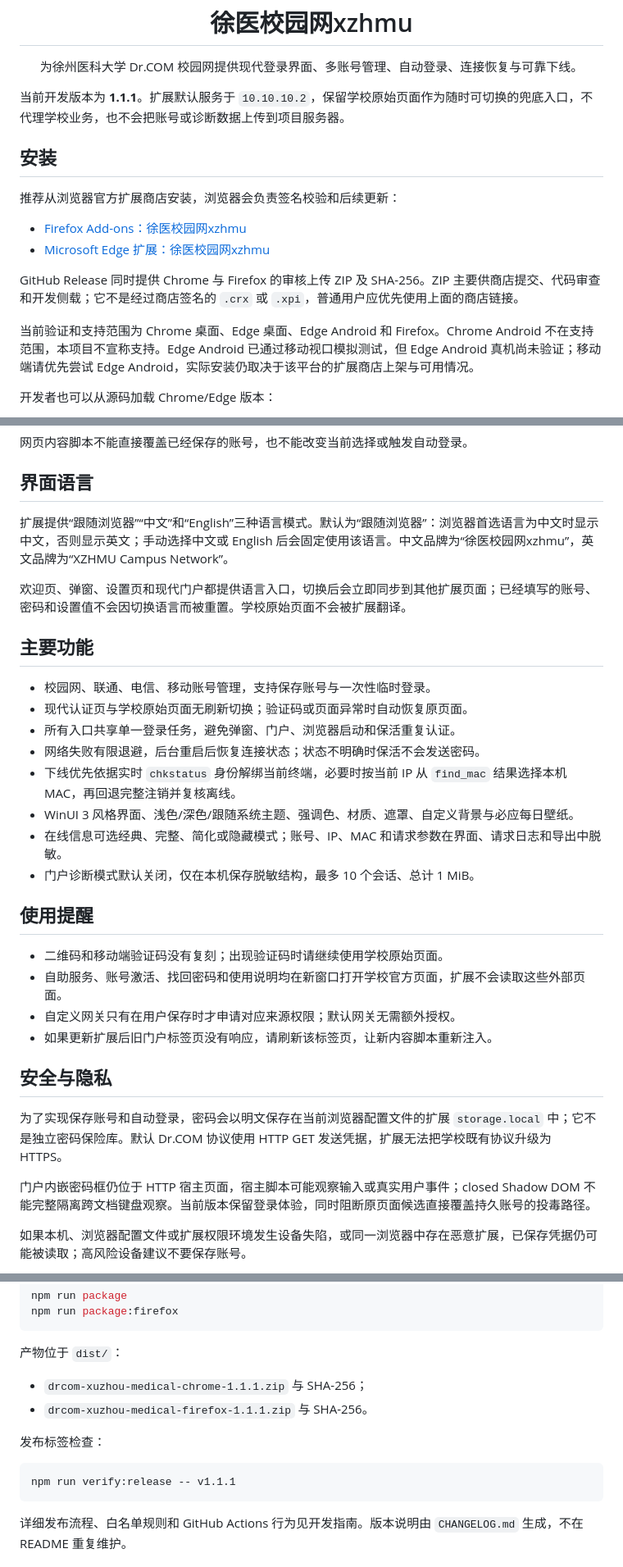
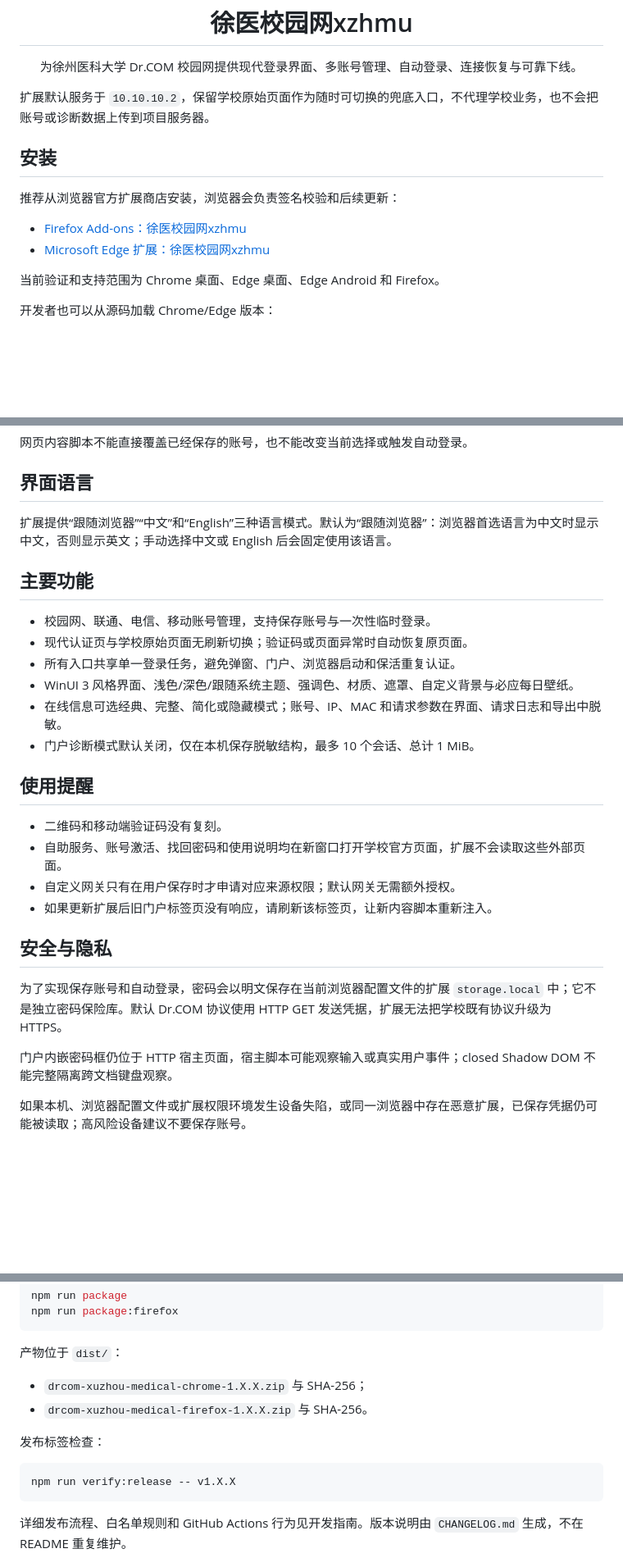
Before and after one commit to windyxyz/xzhmuDrcom, a Markdown page: README.md, 3 parts joined by grey strips. Shown at 82% size. GitHub-like rendering; blank space fills up the shorter version.

Commit message:
更新 README.md

````diff
--- a/README.md
+++ b/README.md
@@ -6,7 +6,7 @@
 
 <p align="center">为徐州医科大学 Dr.COM 校园网提供现代登录界面、多账号管理、自动登录、连接恢复与可靠下线。</p>
 
-当前开发版本为 **1.1.1**。扩展默认服务于 `10.10.10.2`，保留学校原始页面作为随时可切换的兜底入口，不代理学校业务，也不会把账号或诊断数据上传到项目服务器。
+扩展默认服务于 `10.10.10.2`，保留学校原始页面作为随时可切换的兜底入口，不代理学校业务，也不会把账号或诊断数据上传到项目服务器。
 
 ## 安装
 
@@ -15,9 +15,7 @@
 - [Firefox Add-ons：徐医校园网xzhmu](https://addons.mozilla.org/zh-CN/firefox/addon/%E5%BE%90%E5%8C%BB%E6%A0%A1%E5%9B%AD%E7%BD%91xzhmu/)
 - [Microsoft Edge 扩展：徐医校园网xzhmu](https://microsoftedge.microsoft.com/addons/detail/cdcpalakhfpmnkfpogooipghkflmboei)
 
-GitHub Release 同时提供 Chrome 与 Firefox 的审核上传 ZIP 及 SHA-256。ZIP 主要供商店提交、代码审查和开发侧载；它不是经过商店签名的 `.crx` 或 `.xpi`，普通用户应优先使用上面的商店链接。
-
-当前验证和支持范围为 Chrome 桌面、Edge 桌面、Edge Android 和 Firefox。Chrome Android 不在支持范围，本项目不宣称支持。Edge Android 已通过移动视口模拟测试，但 Edge Android 真机尚未验证；移动端请优先尝试 Edge Android，实际安装仍取决于该平台的扩展商店上架与可用情况。
+当前验证和支持范围为 Chrome 桌面、Edge 桌面、Edge Android 和 Firefox。
 
 开发者也可以从源码加载 Chrome/Edge 版本：
 
@@ -37,24 +35,20 @@ GitHub Release 同时提供 Chrome 与 Firefox 的审核上传 ZIP 及 SHA-256
 
 ## 界面语言
 
-扩展提供“跟随浏览器”“中文”和“English”三种语言模式。默认为“跟随浏览器”：浏览器首选语言为中文时显示中文，否则显示英文；手动选择中文或 English 后会固定使用该语言。中文品牌为“徐医校园网xzhmu”，英文品牌为“XZHMU Campus Network”。
-
-欢迎页、弹窗、设置页和现代门户都提供语言入口，切换后会立即同步到其他扩展页面；已经填写的账号、密码和设置值不会因切换语言而被重置。学校原始页面不会被扩展翻译。
+扩展提供“跟随浏览器”“中文”和“English”三种语言模式。默认为“跟随浏览器”：浏览器首选语言为中文时显示中文，否则显示英文；手动选择中文或 English 后会固定使用该语言。
 
 ## 主要功能
 
 - 校园网、联通、电信、移动账号管理，支持保存账号与一次性临时登录。
 - 现代认证页与学校原始页面无刷新切换；验证码或页面异常时自动恢复原页面。
 - 所有入口共享单一登录任务，避免弹窗、门户、浏览器启动和保活重复认证。
-- 网络失败有限退避，后台重启后恢复连接状态；状态不明确时保活不会发送密码。
-- 下线优先依据实时 `chkstatus` 身份解绑当前终端，必要时按当前 IP 从 `find_mac` 结果选择本机 MAC，再回退完整注销并复核离线。
 - WinUI 3 风格界面、浅色/深色/跟随系统主题、强调色、材质、遮罩、自定义背景与必应每日壁纸。
 - 在线信息可选经典、完整、简化或隐藏模式；账号、IP、MAC 和请求参数在界面、请求日志和导出中脱敏。
 - 门户诊断模式默认关闭，仅在本机保存脱敏结构，最多 10 个会话、总计 1 MiB。
 
 ## 使用提醒
 
-- 二维码和移动端验证码没有复刻；出现验证码时请继续使用学校原始页面。
+- 二维码和移动端验证码没有复刻。
 - 自助服务、账号激活、找回密码和使用说明均在新窗口打开学校官方页面，扩展不会读取这些外部页面。
 - 自定义网关只有在用户保存时才申请对应来源权限；默认网关无需额外授权。
 - 如果更新扩展后旧门户标签页没有响应，请刷新该标签页，让新内容脚本重新注入。
@@ -63,7 +57,7 @@ GitHub Release 同时提供 Chrome 与 Firefox 的审核上传 ZIP 及 SHA-256
 
 为了实现保存账号和自动登录，密码会以明文保存在当前浏览器配置文件的扩展 `storage.local` 中；它不是独立密码保险库。默认 Dr.COM 协议使用 HTTP GET 发送凭据，扩展无法把学校既有协议升级为 HTTPS。
 
-门户内嵌密码框仍位于 HTTP 宿主页面，宿主脚本可能观察输入或真实用户事件；closed Shadow DOM 不能完整隔离跨文档键盘观察。当前版本保留登录体验，同时阻断原页面候选直接覆盖持久账号的投毒路径。
+门户内嵌密码框仍位于 HTTP 宿主页面，宿主脚本可能观察输入或真实用户事件；closed Shadow DOM 不能完整隔离跨文档键盘观察。
 
 如果本机、浏览器配置文件或扩展权限环境发生设备失陷，或同一浏览器中存在恶意扩展，已保存凭据仍可能被读取；高风险设备建议不要保存账号。
 
@@ -104,13 +98,13 @@ npm run package:firefox
 
 产物位于 `dist/`：
 
-- `drcom-xuzhou-medical-chrome-1.1.1.zip` 与 SHA-256；
-- `drcom-xuzhou-medical-firefox-1.1.1.zip` 与 SHA-256。
+- `drcom-xuzhou-medical-chrome-1.X.X.zip` 与 SHA-256；
+- `drcom-xuzhou-medical-firefox-1.X.X.zip` 与 SHA-256。
 
 发布标签检查：
 
 ```powershell
-npm run verify:release -- v1.1.1
+npm run verify:release -- v1.X.X
 ```
 
 详细发布流程、白名单规则和 GitHub Actions 行为见开发指南。版本说明由 `CHANGELOG.md` 生成，不在 README 重复维护。
````
